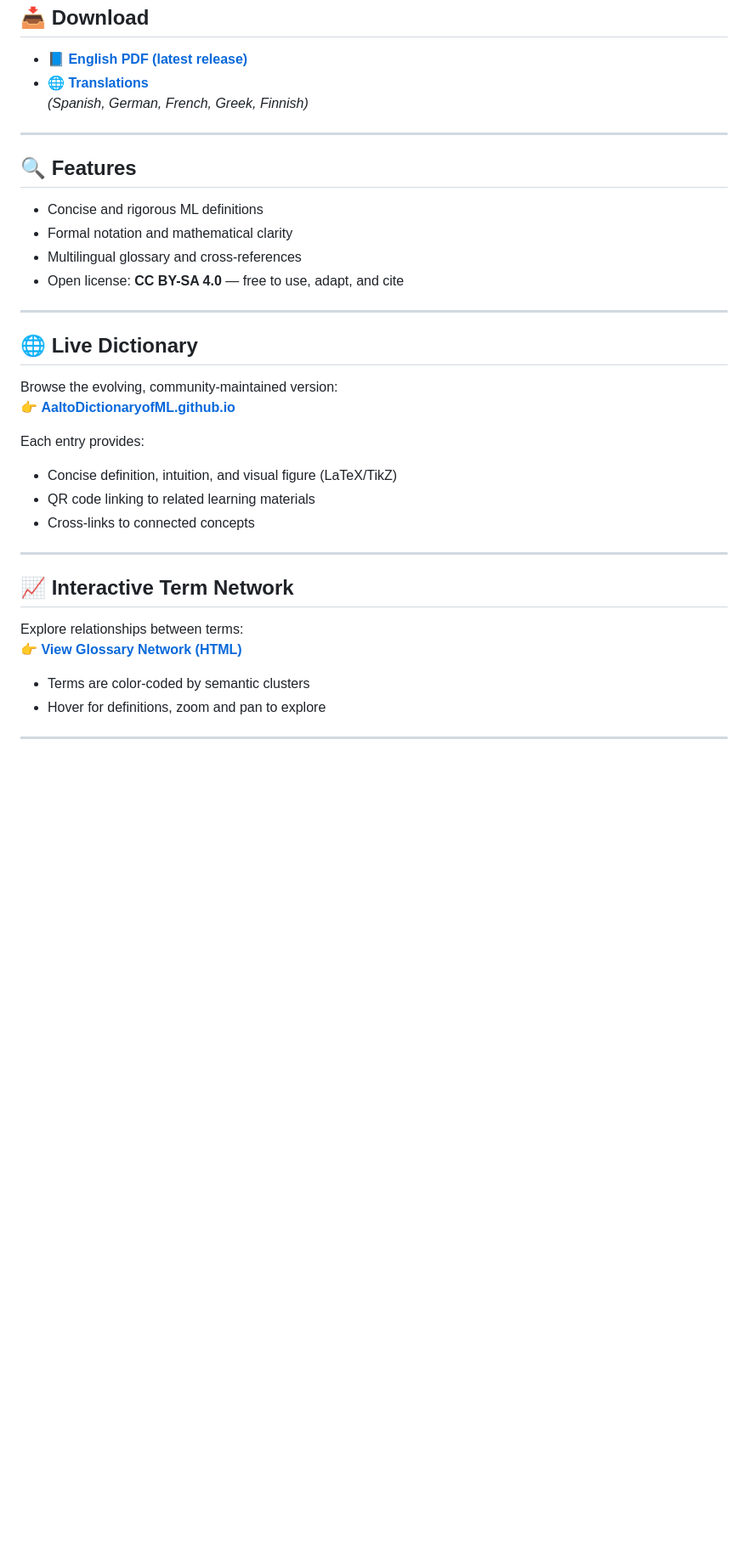
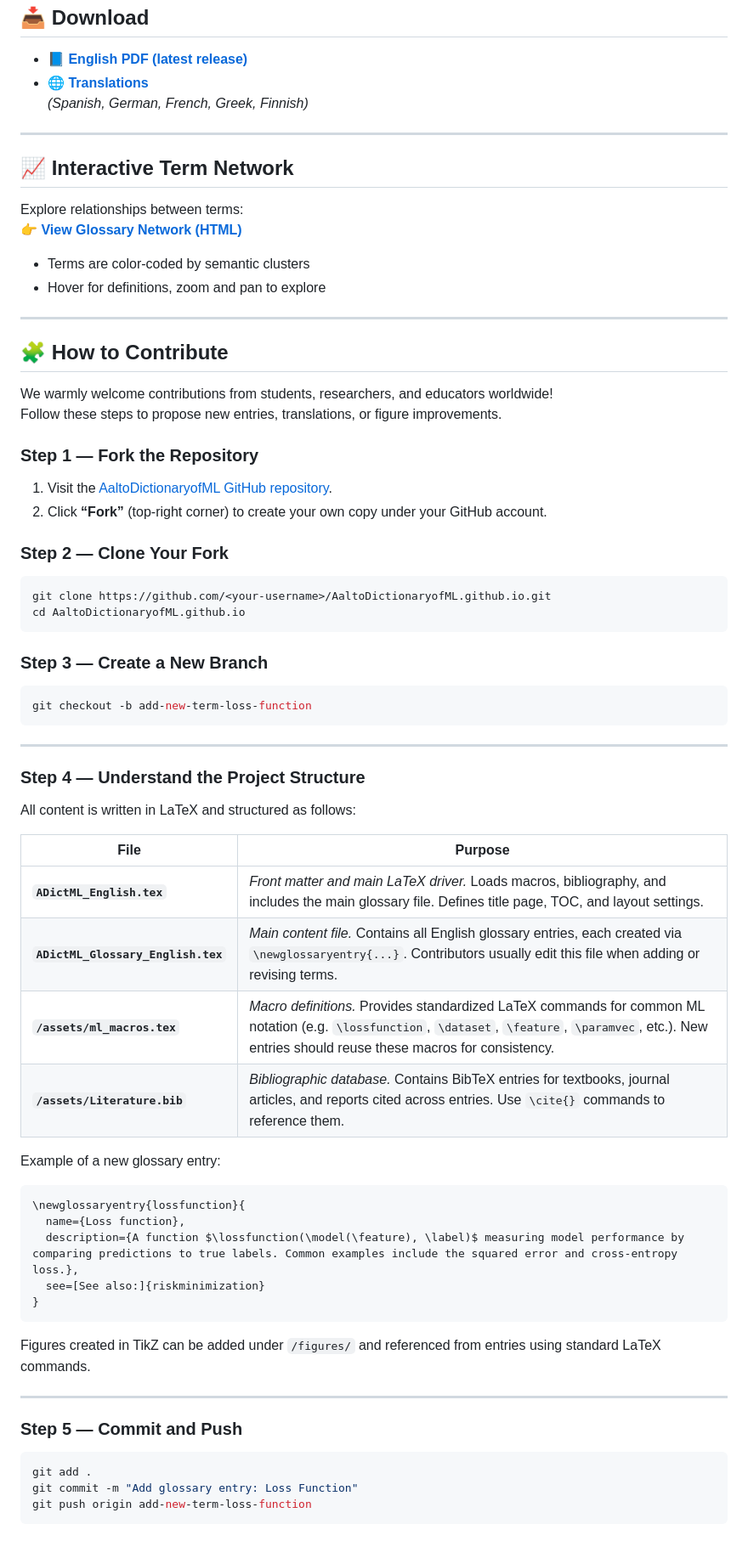
Before and after one commit to AaltoDictionaryofML/AaltoDictionaryofML.github.io, a Markdown page: readme.md, the part around the change printed below. Shown: that part at 85% size. Drawn GitHub-style; blank space fills up the shorter version.

Commit message:
added collab info

````diff
--- a/readme.md
+++ b/readme.md
@@ -13,27 +13,6 @@ Developed by the **Aalto Machine Learning Group** for students, researchers, and
 
 ---
 
-## 🔍 Features
-
-- Concise and rigorous ML definitions
-- Formal notation and mathematical clarity
-- Multilingual glossary and cross-references
-- Open license: **CC BY-SA 4.0** — free to use, adapt, and cite
-
----
-
-## 🌐 Live Dictionary
-
-Browse the evolving, community-maintained version:
-👉 [**AaltoDictionaryofML.github.io**](https://aaltodictionaryofml.github.io)
-
-Each entry provides:
-- Concise definition, intuition, and visual figure (LaTeX/TikZ)
-- QR code linking to related learning materials
-- Cross-links to connected concepts
-
----
-
 ## 📈 Interactive Term Network
 
 Explore relationships between terms:
@@ -41,3 +20,59 @@ Explore relationships between terms:
 
 - Terms are color-coded by semantic clusters
 - Hover for definitions, zoom and pan to explore
+
+---
+
+## 🧩 How to Contribute
+
+We warmly welcome contributions from students, researchers, and educators worldwide!
+Follow these steps to propose new entries, translations, or figure improvements.
+
+### **Step 1 — Fork the Repository**
+1. Visit the [AaltoDictionaryofML GitHub repository](https://github.com/AaltoDictionaryofML/AaltoDictionaryofML.github.io).
+2. Click **“Fork”** (top-right corner) to create your own copy under your GitHub account.
+
+### **Step 2 — Clone Your Fork**
+```bash
+git clone https://github.com/<your-username>/AaltoDictionaryofML.github.io.git
+cd AaltoDictionaryofML.github.io
+```
+
+### **Step 3 — Create a New Branch**
+```bash
+git checkout -b add-new-term-loss-function
+```
+
+---
+
+### **Step 4 — Understand the Project Structure**
+
+All content is written in LaTeX and structured as follows:
+
+| File | Purpose |
+|------|----------|
+| **`ADictML_English.tex`** | *Front matter and main LaTeX driver.* Loads macros, bibliography, and includes the main glossary file. Defines title page, TOC, and layout settings. |
+| **`ADictML_Glossary_English.tex`** | *Main content file.* Contains all English glossary entries, each created via `\newglossaryentry{...}`. Contributors usually edit this file when adding or revising terms. |
+| **`/assets/ml_macros.tex`** | *Macro definitions.* Provides standardized LaTeX commands for common ML notation (e.g. `\lossfunction`, `\dataset`, `\feature`, `\paramvec`, etc.). New entries should reuse these macros for consistency. |
+| **`/assets/Literature.bib`** | *Bibliographic database.* Contains BibTeX entries for textbooks, journal articles, and reports cited across entries. Use `\cite{}` commands to reference them. |
+
+Example of a new glossary entry:
+```latex
+\newglossaryentry{lossfunction}{
+  name={Loss function},
+  description={A function $\lossfunction(\model(\feature), \label)$ measuring model performance by comparing predictions to true labels. Common examples include the squared error and cross-entropy loss.},
+  see=[See also:]{riskminimization}
+}
+```
+
+Figures created in TikZ can be added under `/figures/` and referenced from entries using standard LaTeX commands.
+
+---
+
+### **Step 5 — Commit and Push**
+```bash
+git add .
+git commit -m "Add glossary entry: Loss Function"
+git push origin add-new-term-loss-function
+```
+
````
Also changed, not shown: other parts of readme.md (+17 -0 lines).
